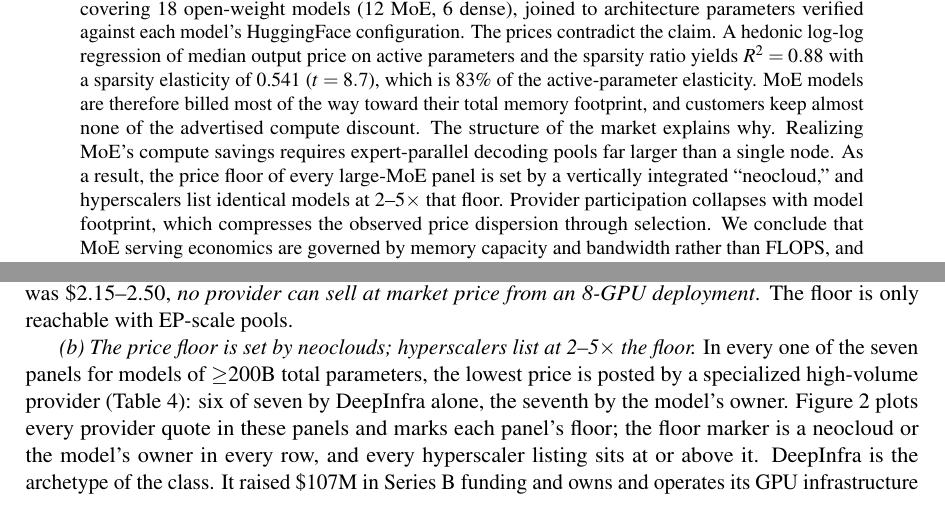
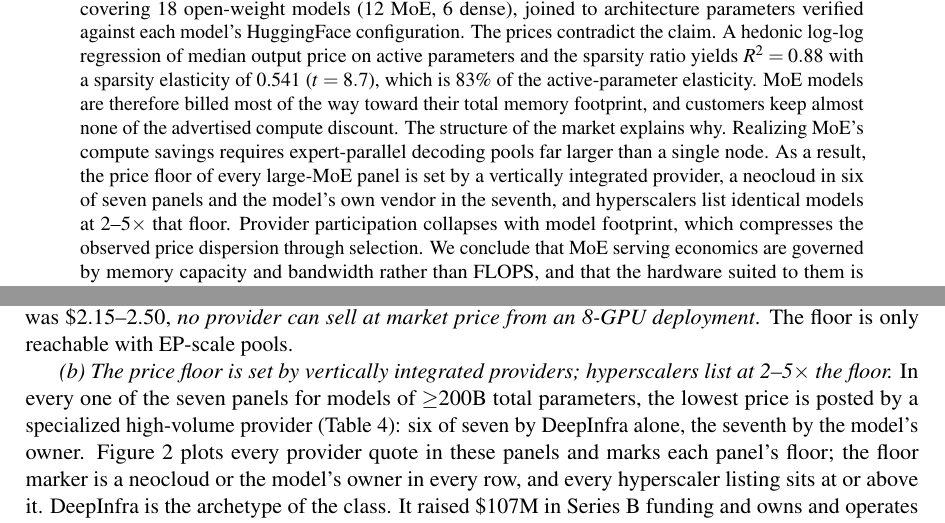
Before and after one commit to juntao/memory_is_the_price, a LaTeX paper (memory_is_the_price.tex): two parts of pages 1 and 8 of 15, joined at a grey line, cut so that both start at the same text. Compiled offline with pdfLaTeX.

Commit message:
Correct the floor-setter overclaim: the seventh floor is set by the model's owner, not a neocloud
The WISE review caught that both abstracts and the WISE results section
claimed every 200B+ price floor is set by a neocloud, while the seventh
panel's floor (MiniMax M2) is set by the model's own vendor, as the section
5 body text and Table 4 correctly state. The abstracts now say the floors
belong to vertically integrated providers, with the neocloud/model-owner
split stated where space allows, and the section 5(b) heading says
vertically integrated providers.

Co-Authored-By: Claude Fable 5 <noreply@anthropic.com>

```diff
--- a/memory_is_the_price.tex
+++ b/memory_is_the_price.tex
@@ -36,7 +36,7 @@ price observations covering 18 open-weight models (12 MoE, 6 dense), joined to
 architecture parameters verified against each model's HuggingFace
 configuration. The prices contradict the claim. A hedonic log-log regression
 of median output price on active parameters and the sparsity ratio yields
-$R^2 = 0.88$ with a sparsity elasticity of 0.541 ($t = 8.7$), which is 83\% of the active-parameter elasticity. MoE models are therefore billed most of the way toward their total memory footprint, and customers keep almost none of the advertised compute discount. The structure of the market explains why. Realizing MoE's compute savings requires expert-parallel decoding pools far larger than a single node. As a result, the price floor of every large-MoE panel is set by a vertically integrated ``neocloud,'' and hyperscalers list identical models at 2--5$\times$ that floor. Provider participation collapses with model footprint, which compresses the observed price dispersion through selection.
+$R^2 = 0.88$ with a sparsity elasticity of 0.541 ($t = 8.7$), which is 83\% of the active-parameter elasticity. MoE models are therefore billed most of the way toward their total memory footprint, and customers keep almost none of the advertised compute discount. The structure of the market explains why. Realizing MoE's compute savings requires expert-parallel decoding pools far larger than a single node. As a result, the price floor of every large-MoE panel is set by a vertically integrated provider, a neocloud in six of seven panels and the model's own vendor in the seventh, and hyperscalers list identical models at 2--5$\times$ that floor. Provider participation collapses with model footprint, which compresses the observed price dispersion through selection.
 We conclude that MoE serving economics are governed by memory capacity and
 bandwidth rather than FLOPS, and that the hardware suited to them is
 decode-oriented: large commodity memory, modest compute, moderate bandwidth.
@@ -397,7 +397,7 @@ DeepSeek production, EP144 decode (18-node H800) & $\sim$1{,}850 & $<$0.50 impli
 \end{tabular}
 \end{table}
 
-\emph{(b) The price floor is set by neoclouds; hyperscalers list at
+\emph{(b) The price floor is set by vertically integrated providers; hyperscalers list at
 2--5$\times$ the floor.} In every one of the seven panels for models of
 $\geq$200B total parameters, the lowest price is posted by a specialized
 high-volume provider (Table~\ref{tab:floors}): six of seven by DeepInfra
```
Also changed, not shown: wise2026_extended_abstract.tex (+2 -2 lines), memory_is_the_price.pdf, wise2026_extended_abstract.pdf.
